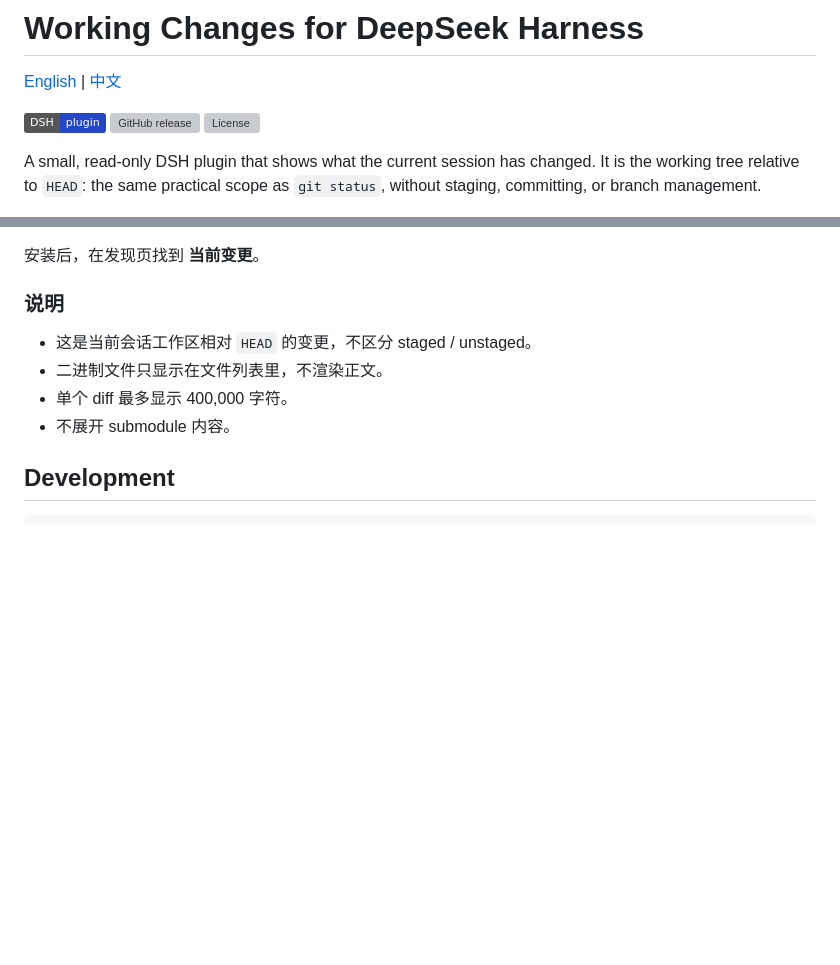
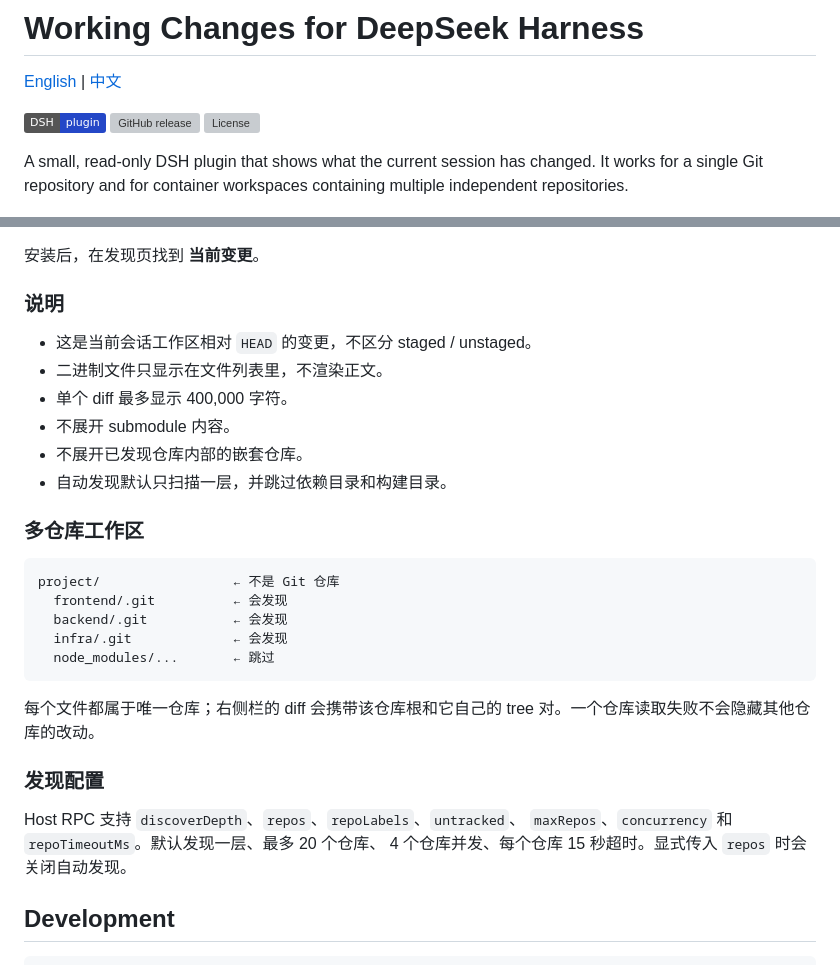
Before and after one commit to xuex991/dsh-working-changes, a Markdown page: README.md, 2 parts joined by grey strips. Drawn GitHub-style; badges without logos; blank space fills up the shorter version; grey boxes are pictures that could not be loaded.

````diff
--- a/README.md
+++ b/README.md
@@ -7,8 +7,8 @@
 [![License](https://img.shields.io/github/license/xuex991/dsh-working-changes)](LICENSE)
 
 A small, read-only DSH plugin that shows what the current session has changed.
-It is the working tree relative to `HEAD`: the same practical scope as
-`git status`, without staging, committing, or branch management.
+It works for a single Git repository and for container workspaces containing
+multiple independent repositories.
 
 ![Hover summary](docs/screenshots/hover.png)
 
@@ -94,6 +105,27 @@ https://xuex991.github.io/dsh-working-changes/index.json
 - 二进制文件只显示在文件列表里，不渲染正文。
 - 单个 diff 最多显示 400,000 字符。
 - 不展开 submodule 内容。
+- 不展开已发现仓库内部的嵌套仓库。
+- 自动发现默认只扫描一层，并跳过依赖目录和构建目录。
+
+### 多仓库工作区
+
+```text
+project/                 ← 不是 Git 仓库
+  frontend/.git          ← 会发现
+  backend/.git           ← 会发现
+  infra/.git             ← 会发现
+  node_modules/...       ← 跳过
+```
+
+每个文件都属于唯一仓库；右侧栏的 diff 会携带该仓库根和它自己的 tree
+对。一个仓库读取失败不会隐藏其他仓库的改动。
+
+### 发现配置
+
+Host RPC 支持 `discoverDepth`、`repos`、`repoLabels`、`untracked`、
+`maxRepos`、`concurrency` 和 `repoTimeoutMs`。默认发现一层、最多 20 个仓库、
+4 个仓库并发、每个仓库 15 秒超时。显式传入 `repos` 时会关闭自动发现。
 
 ## Development
 
````
Also changed, not shown: other parts of README.md (+12 -1 lines), docs/contracts/README.md (added, +12 -0 lines), docs/screenshots/multi-diff.png (added), docs/screenshots/multi-hover.png (added), docs/screenshots/multi-panel.png (added), 9 other files.
